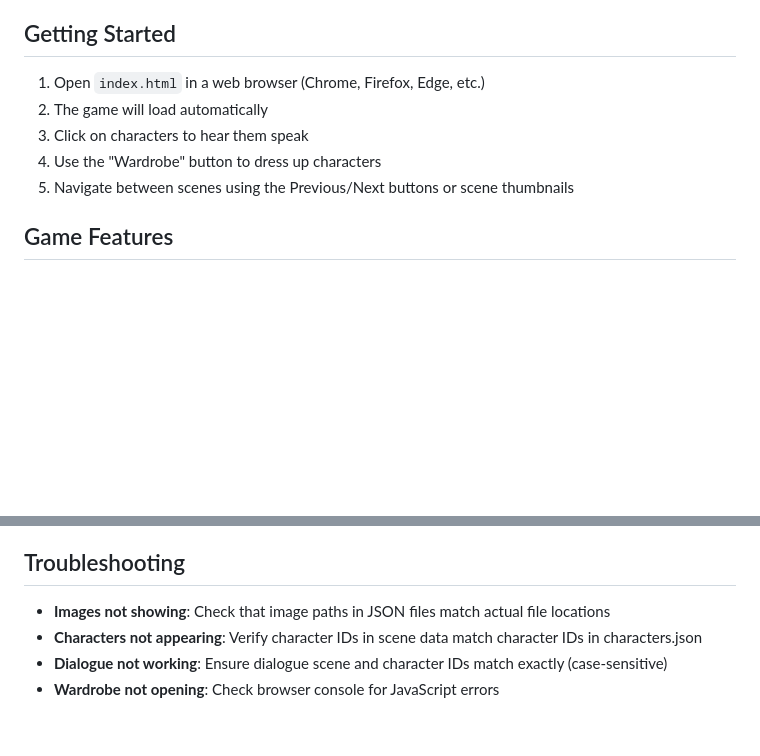
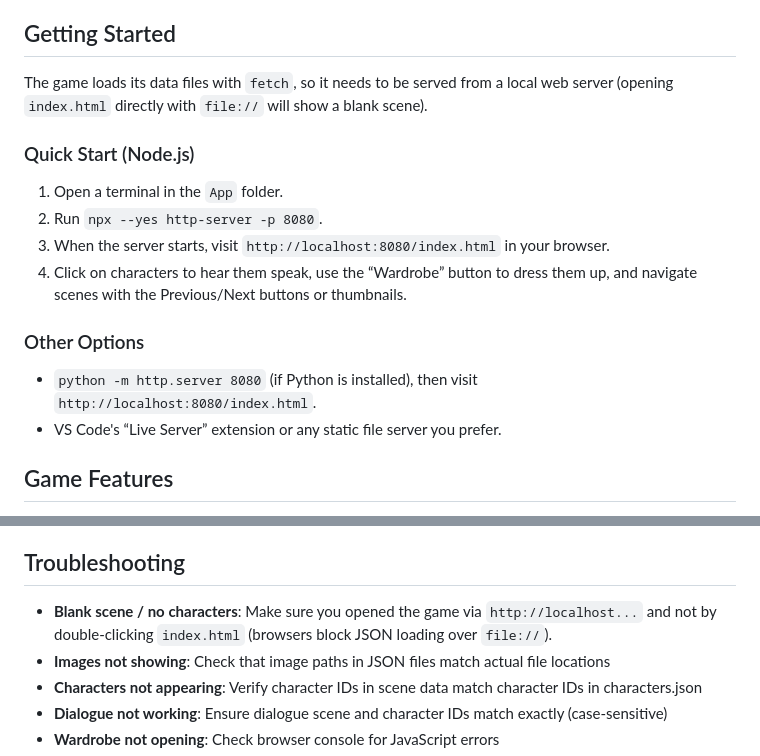
Before and after one commit to FrostSparkle/Frozen_Game, a Markdown page: README.md, 2 parts joined by grey strips. Rendered like a GitHub page; blank space fills up the shorter version.

Commit message:
docs: update instructions for running locally

```diff
--- a/README.md
+++ b/README.md
@@ -4,11 +4,19 @@ A web-based interactive storybook game where you can dress up Frozen-style chara
 
 ## Getting Started
 
-1. Open `index.html` in a web browser (Chrome, Firefox, Edge, etc.)
-2. The game will load automatically
-3. Click on characters to hear them speak
-4. Use the "Wardrobe" button to dress up characters
-5. Navigate between scenes using the Previous/Next buttons or scene thumbnails
+The game loads its data files with `fetch`, so it needs to be served from a local web server (opening `index.html` directly with `file://` will show a blank scene).
+
+### Quick Start (Node.js)
+
+1. Open a terminal in the `App` folder.
+2. Run `npx --yes http-server -p 8080`.
+3. When the server starts, visit `http://localhost:8080/index.html` in your browser.
+4. Click on characters to hear them speak, use the “Wardrobe” button to dress them up, and navigate scenes with the Previous/Next buttons or thumbnails.
+
+### Other Options
+
+- `python -m http.server 8080` (if Python is installed), then visit `http://localhost:8080/index.html`.
+- VS Code's “Live Server” extension or any static file server you prefer.
 
 ## Game Features
 
@@ -150,6 +158,7 @@ App/
 
 ## Troubleshooting
 
+- **Blank scene / no characters**: Make sure you opened the game via `http://localhost...` and not by double-clicking `index.html` (browsers block JSON loading over `file://`).
 - **Images not showing**: Check that image paths in JSON files match actual file locations
 - **Characters not appearing**: Verify character IDs in scene data match character IDs in characters.json
 - **Dialogue not working**: Ensure dialogue scene and character IDs match exactly (case-sensitive)
```
